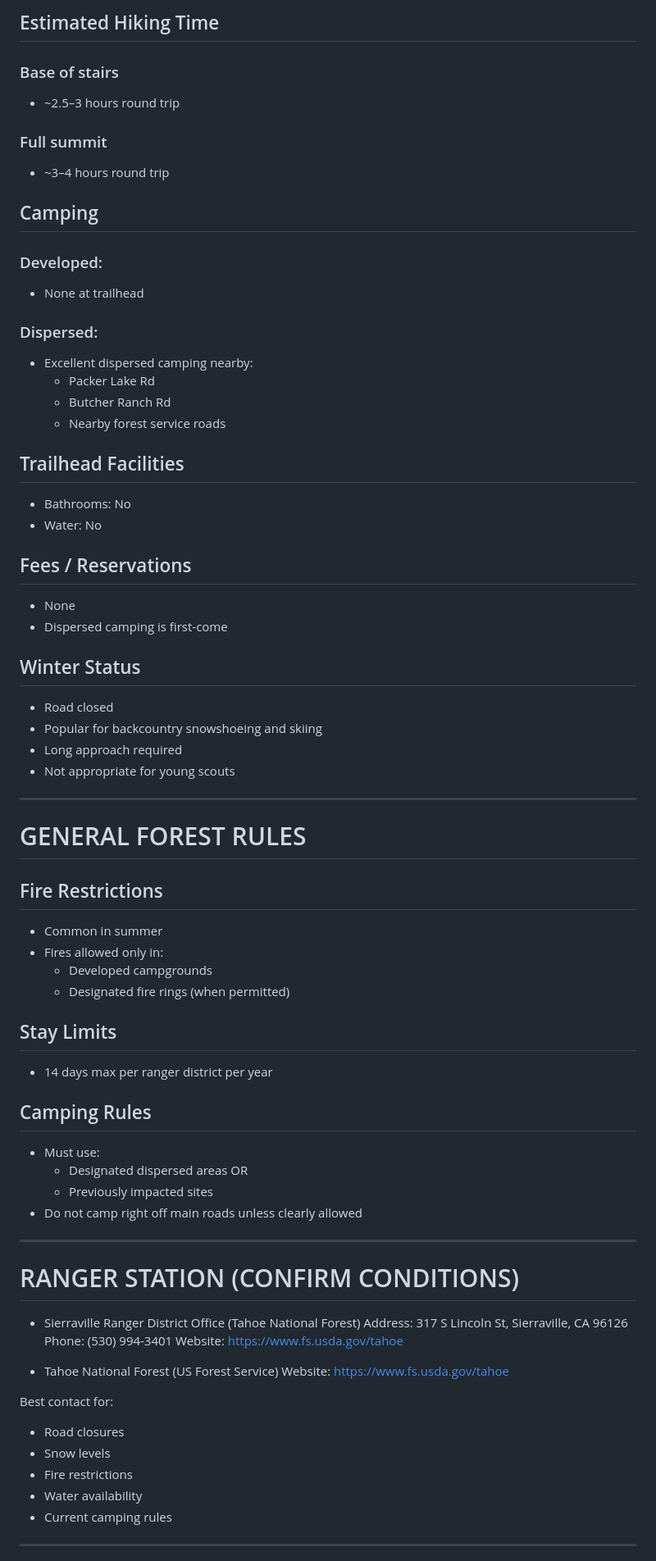
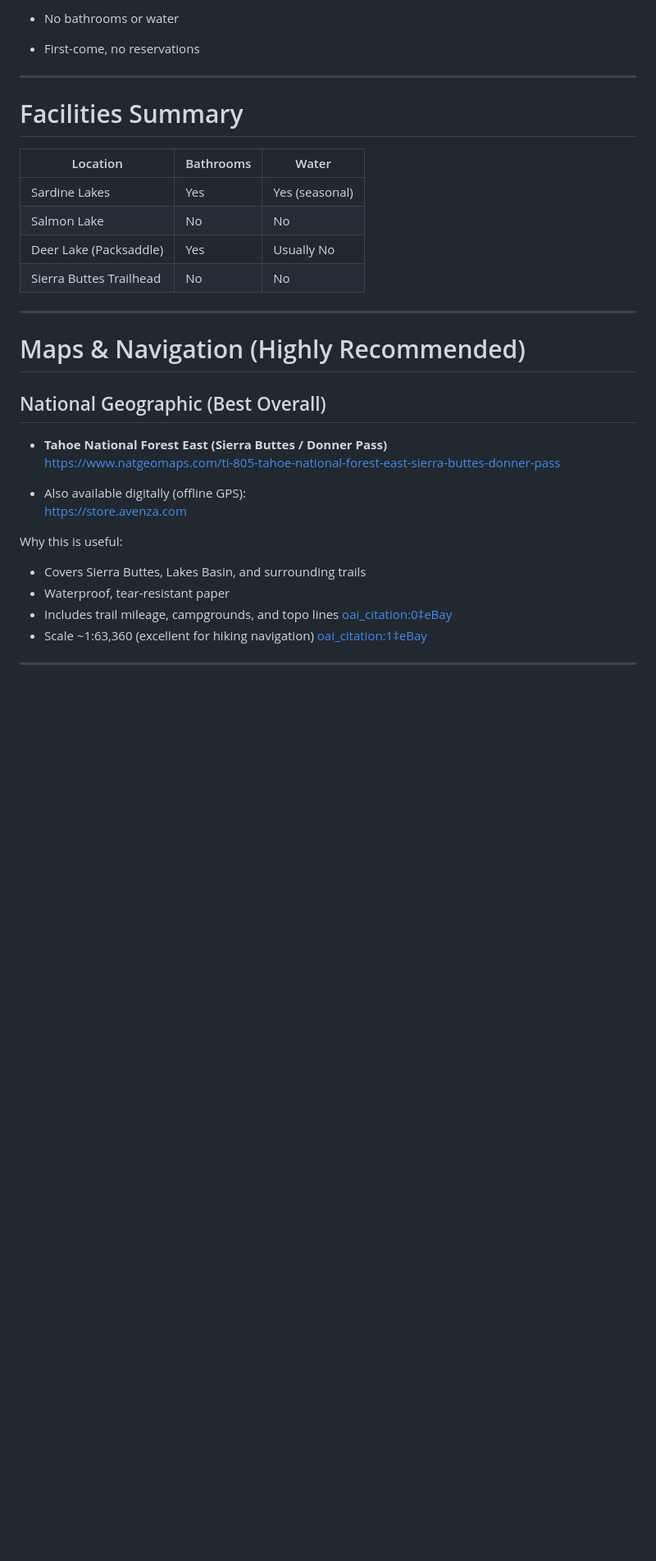
Before and after one commit to tombetthauser/den5, a Markdown page: resources/SIERRA_BUTTES.md, the part around one of its changes. Shown at 82% size. Drawn GitHub-style; blank space fills up the shorter version.

```diff
--- a/resources/SIERRA_BUTTES.md
+++ b/resources/SIERRA_BUTTES.md
@@ -224,73 +102,34 @@ Note:
-## Estimated Hiking Time
-
-### Base of stairs
-- ~2.5–3 hours round trip
-
-### Full summit
-- ~3–4 hours round trip
-
-## Camping
-
-### Developed:
-- None at trailhead
-
-### Dispersed:
-- Excellent dispersed camping nearby:
-  - Packer Lake Rd
-  - Butcher Ranch Rd
-  - Nearby forest service roads
-
-## Trailhead Facilities
-- Bathrooms: No
-- Water: No
-
-## Fees / Reservations
-- None
-- Dispersed camping is first-come
-
-## Winter Status
-- Road closed
-- Popular for backcountry snowshoeing and skiing
-- Long approach required
-- Not appropriate for young scouts
+- No bathrooms or water
+- First-come, no reservations
 
 ---
 
-# GENERAL FOREST RULES
+# Facilities Summary
 
-## Fire Restrictions
-- Common in summer
-- Fires allowed only in:
-  - Developed campgrounds
-  - Designated fire rings (when permitted)
-
-## Stay Limits
-- 14 days max per ranger district per year
-
-## Camping Rules
-- Must use:
-  - Designated dispersed areas OR
-  - Previously impacted sites
-- Do not camp right off main roads unless clearly allowed
+| Location | Bathrooms | Water |
+|----------|----------|-------|
+| Sardine Lakes | Yes | Yes (seasonal) |
+| Salmon Lake | No | No |
+| Deer Lake (Packsaddle) | Yes | Usually No |
+| Sierra Buttes Trailhead | No | No |
 
 ---
 
-# RANGER STATION (CONFIRM CONDITIONS)
+# Maps & Navigation (Highly Recommended)
 
-- Sierraville Ranger District Office (Tahoe National Forest)
-  Address: 317 S Lincoln St, Sierraville, CA 96126
-  Phone: (530) 994-3401
-  Website: https://www.fs.usda.gov/tahoe
+## National Geographic (Best Overall)
 
-- Tahoe National Forest (US Forest Service)
-  Website: https://www.fs.usda.gov/tahoe
+- **Tahoe National Forest East (Sierra Buttes / Donner Pass)**
+  https://www.natgeomaps.com/ti-805-tahoe-national-forest-east-sierra-buttes-donner-pass
 
-Best contact for:
-- Road closures
-- Snow levels
-- Fire restrictions
-- Water availability
-- Current camping rules
+- Also available digitally (offline GPS):
+  https://store.avenza.com
+
+Why this is useful:
+- Covers Sierra Buttes, Lakes Basin, and surrounding trails
+- Waterproof, tear-resistant paper
+- Includes trail mileage, campgrounds, and topo lines  [oai_citation:0‡eBay](https://www.ebay.com/itm/366075805078?utm_source=chatgpt.com)
+- Scale ~1:63,360 (excellent for hiking navigation)  [oai_citation:1‡eBay](https://www.ebay.com/itm/366075805078?utm_source=chatgpt.com)
 
 ---
 
```
Also changed, not shown: other parts of resources/SIERRA_BUTTES.md (+144 -212 lines).
